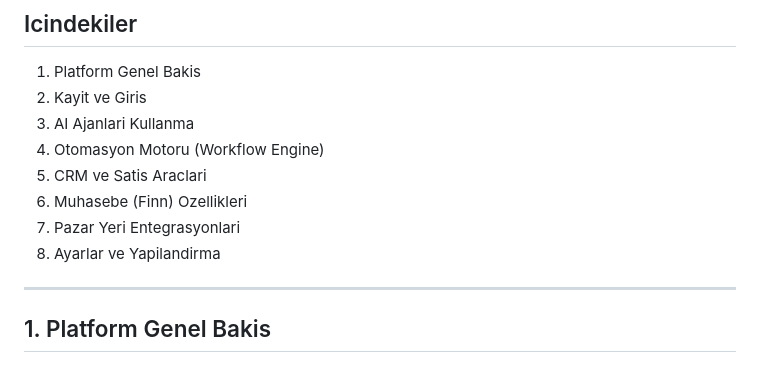
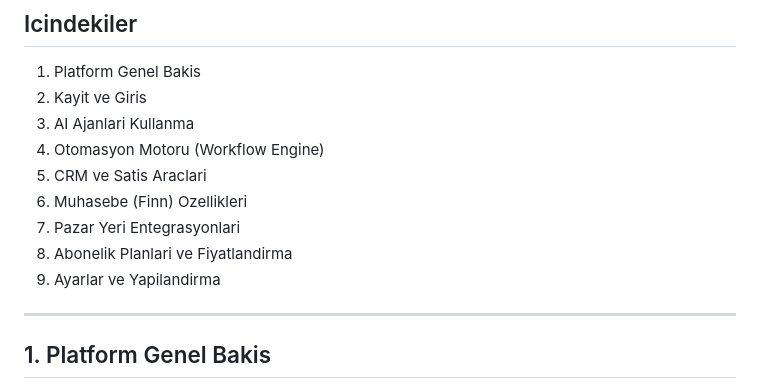
Before and after one commit to tanerkendir0-afk/Rentai24, a Markdown page: RentAI24_Kullanim_Kilavuzu.md, the part around one of its changes. Drawn GitHub-style.

```diff
--- a/RentAI24_Kullanim_Kilavuzu.md
+++ b/RentAI24_Kullanim_Kilavuzu.md
@@ -8,7 +8,8 @@
 5. CRM ve Satis Araclari
 6. Muhasebe (Finn) Ozellikleri
 7. Pazar Yeri Entegrasyonlari
-8. Ayarlar ve Yapilandirma
+8. Abonelik Planlari ve Fiyatlandirma
+9. Ayarlar ve Yapilandirma
 
 ---
 
```
Also changed, not shown: other parts of RentAI24_Kullanim_Kilavuzu.md (+37 -2 lines), RentAI24_Detayli_Kilavuz.md (+14 -9 lines).
